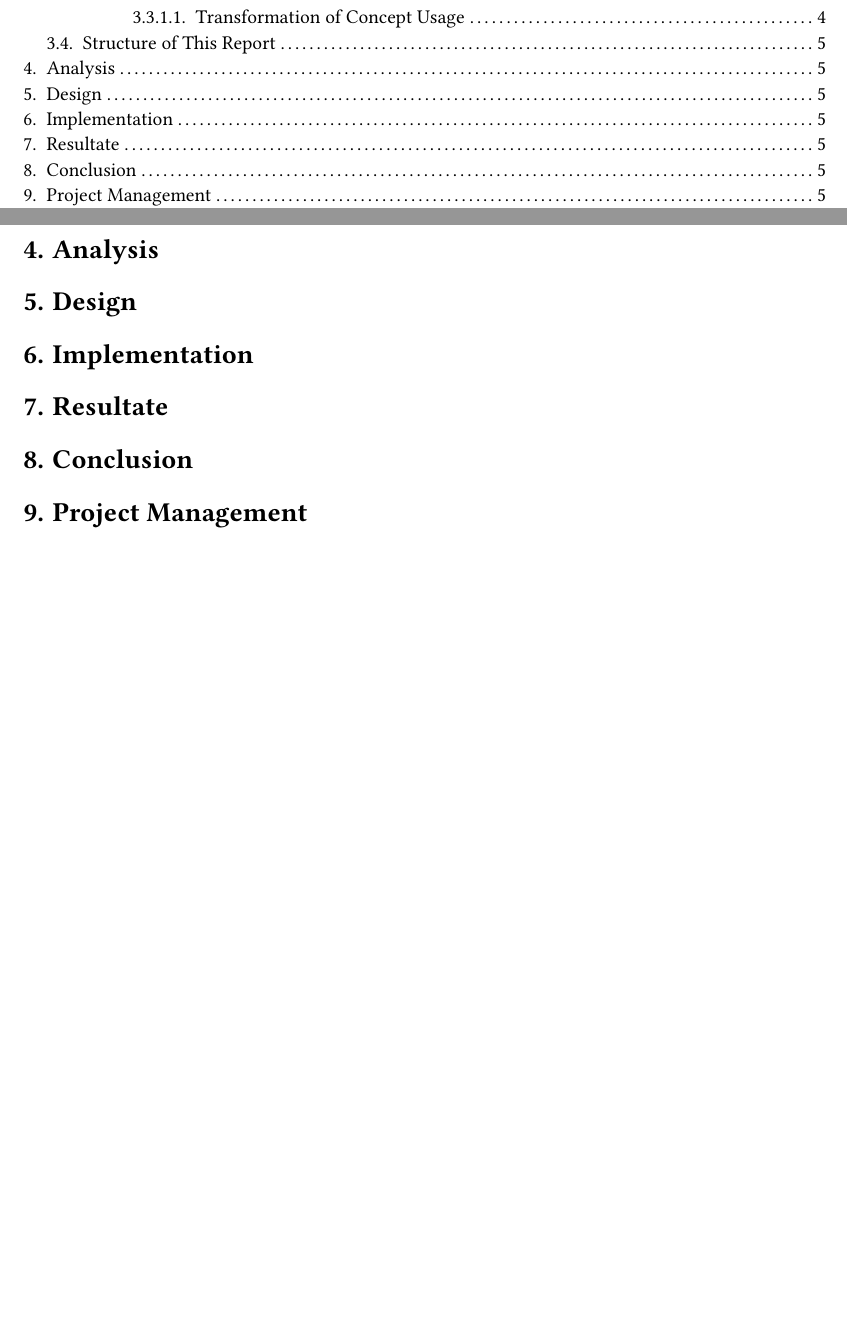
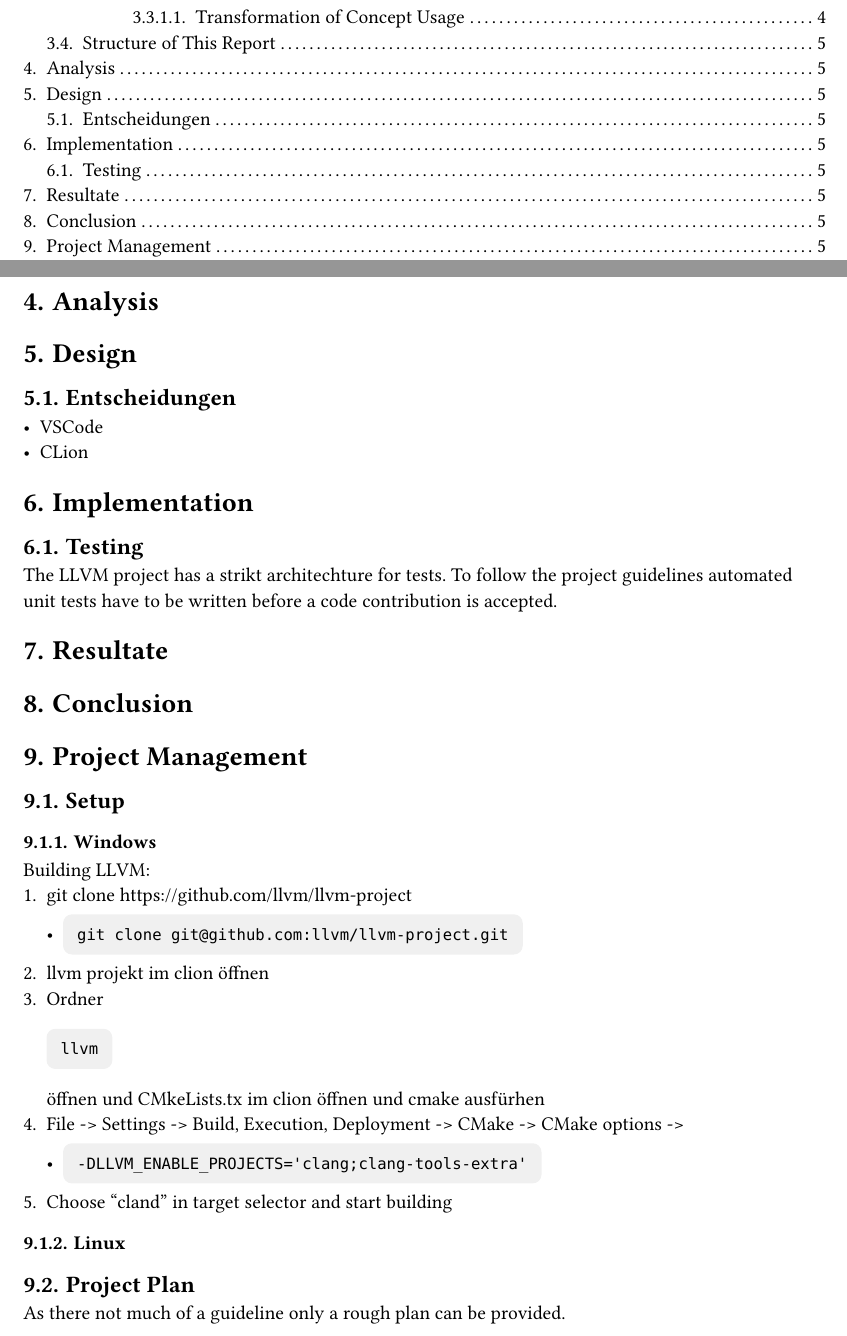
Before and after one commit to sa-concept-refactoring/doc, a Typst document (main.typ): two parts of pages 3 and 5 of 11, joined at a grey line, cut so that both start at the same text, the shorter picture padded with empty space. Compiled offline with Typst 0.15.

Commit message:
update Project Management and new todos

```diff
--- a/main.typ
+++ b/main.typ
@@ -139,3 +144,5 @@ This report describes the analysis, elaboration and implementation of the work.
+== Testing
+The LLVM project has a strikt architechture for tests. To follow the project guidelines automated unit tests have to be written before a code contribution is accepted.
 
 = Resultate
 
@@ -156,6 +163,25 @@ This report describes the analysis, elaboration and implementation of the work.
 // - Projektplan, Vergleich ursprüngliche Planung, effektive Ausführung
 // - Zeiterfassung (Stunden pro Woche/Stunden pro Task-Kategorie, wie Implementation Doku, Meeting, etc.)
 // Hinweis: Keine Liniendiagramme für die Darstellung von Zeit/Arbeitsaufwand pro Woche
+
+== Setup
+=== Windows
+
+Building LLVM:
++ git clone https://github.com/llvm/llvm-project
+	- `git clone git@github.com:llvm/llvm-project.git`
++ llvm projekt im clion öffnen
++ Ordner `llvm` öffnen und CMkeLists.tx im clion öffnen und cmake ausfürhen
++ File -> Settings -> Build, Execution, Deployment -> CMake -> CMake options ->
+	- `-DLLVM_ENABLE_PROJECTS='clang;clang-tools-extra'`
++ Choose "cland" in target selector and start building
+
+
+=== Linux
+// TODO
+
+== Project Plan
+As there not much of a guideline only a rough plan can be provided.
 
 #pagebreak()
 #set heading(numbering: none)
```
Also changed, not shown: main.typ (5 more changed lines).
